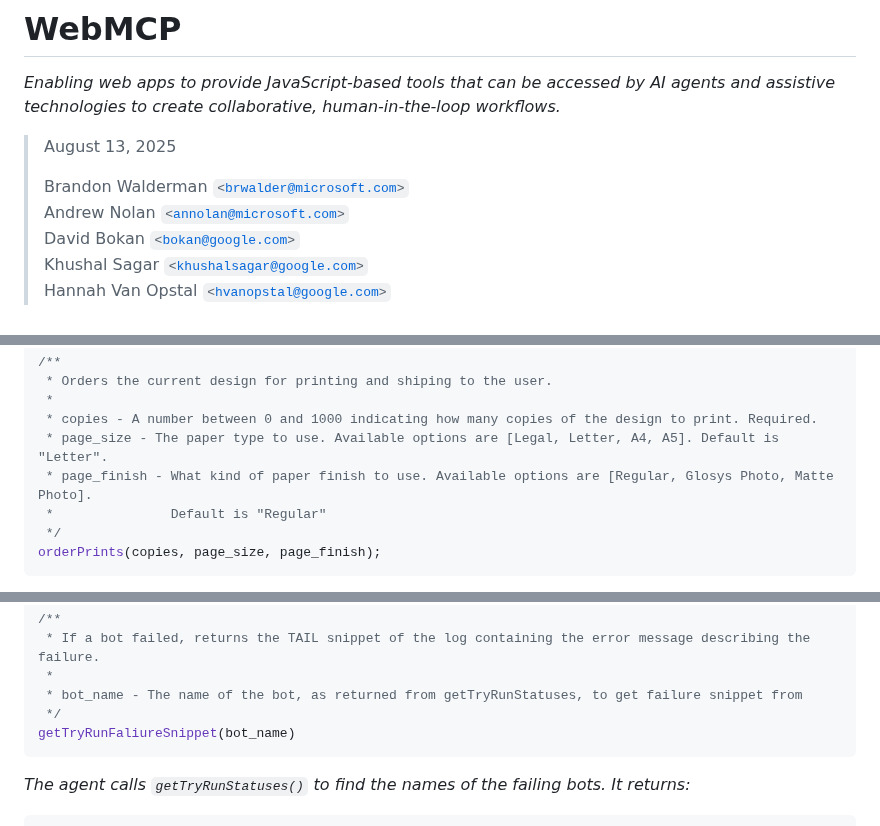
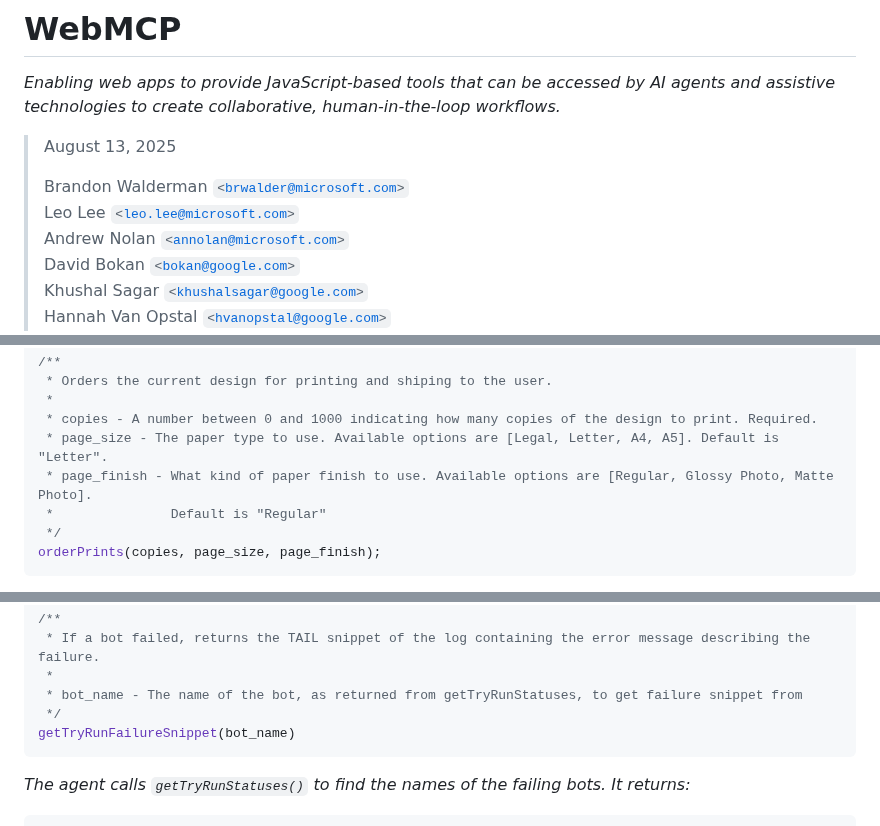
Before and after one commit to webmachinelearning/webmcp, a Markdown page: docs/explainer.md, 3 parts joined by grey strips. GitHub-like rendering.

````diff
--- a/docs/explainer.md
+++ b/docs/explainer.md
@@ -5,6 +5,7 @@ _Enabling web apps to provide JavaScript-based tools that can be accessed by AI
 > August 13, 2025
 >
 > Brandon Walderman <code>&lt;brwalder@microsoft.com&gt;</code><br>
+> Leo Lee <code>&lt;leo.lee@microsoft.com&gt;</code><br>
 > Andrew Nolan <code>&lt;annolan@microsoft.com&gt;</code><br>
 > David Bokan <code>&lt;bokan@google.com&gt;</code><br>
 > Khushal Sagar <code>&lt;khushalsagar@google.com&gt;</code><br>
@@ -207,7 +206,7 @@ an `orderPrints` tool:
  *
  * copies - A number between 0 and 1000 indicating how many copies of the design to print. Required.
  * page_size - The paper type to use. Available options are [Legal, Letter, A4, A5]. Default is "Letter".
- * page_finish - What kind of paper finish to use. Available options are [Regular, Glosys Photo, Matte Photo].
+ * page_finish - What kind of paper finish to use. Available options are [Regular, Glossy Photo, Matte Photo].
  *               Default is "Regular"
  */
 orderPrints(copies, page_size, page_finish);
@@ -354,7 +353,7 @@ getTryRunStatuses();
  *
  * bot_name - The name of the bot, as returned from getTryRunStatuses, to get failure snippet from
  */
-getTryRunFaliureSnippet(bot_name)
+getTryRunFailureSnippet(bot_name)
 ```
 
 _The agent calls `getTryRunStatuses()` to find the names of the failing bots. It returns:_
````
Also changed, not shown: other parts of docs/explainer.md (+3 -5 lines).
